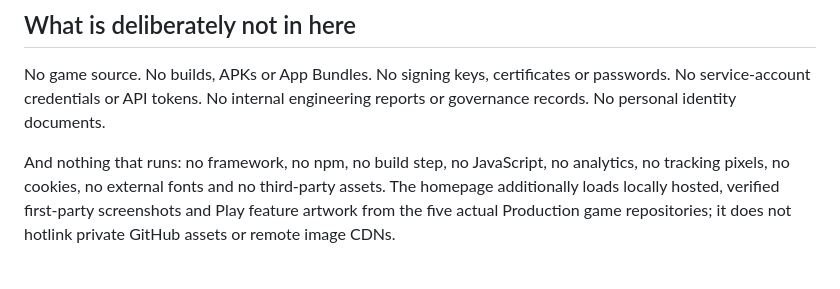
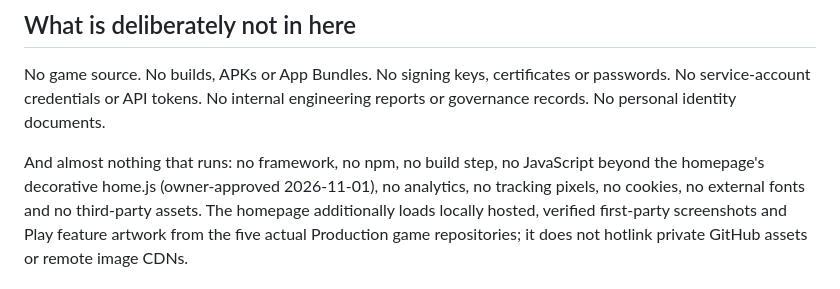
Before and after one commit to barebytegames/barebytegames.github.io, a Markdown page: README.md, the part around the change. Drawn GitHub-style.

Commit message:
docs(web): note the homepage's decorative home.js exception
Co-Authored-By: Claude Opus 5.5 <noreply@anthropic.com>

```diff
--- a/README.md
+++ b/README.md
@@ -59,7 +59,7 @@ No game source. No builds, APKs or App Bundles. No signing keys, certificates or
 service-account credentials or API tokens. No internal engineering reports or governance records.
 No personal identity documents.
 
-And nothing that runs: no framework, no npm, no build step, no JavaScript, no analytics, no tracking
+And almost nothing that runs: no framework, no npm, no build step, no JavaScript beyond the homepage's decorative home.js (owner-approved 2026-11-01), no analytics, no tracking
 pixels, no cookies, no external fonts and no third-party assets. The homepage additionally loads
 locally hosted, verified first-party screenshots and Play feature artwork from the five actual
 Production game repositories; it does not hotlink private GitHub assets or remote image CDNs.
```
